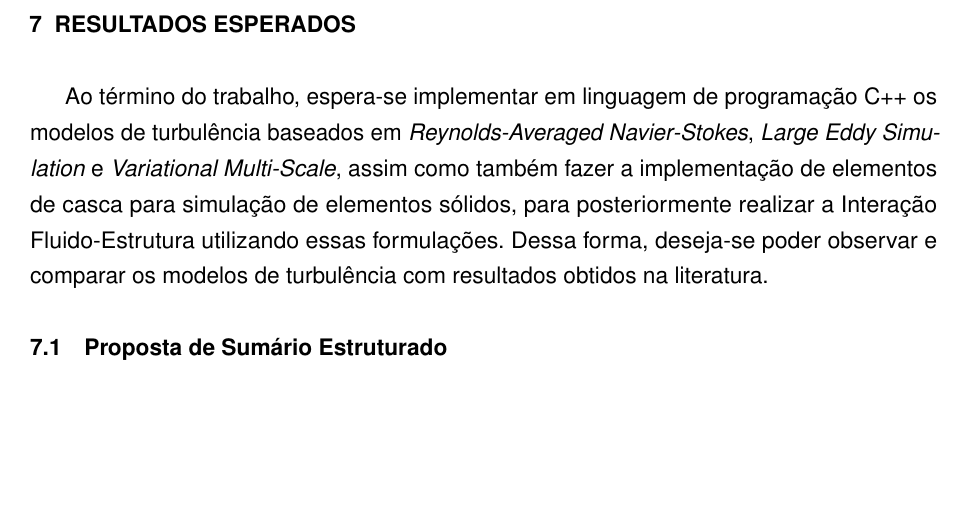
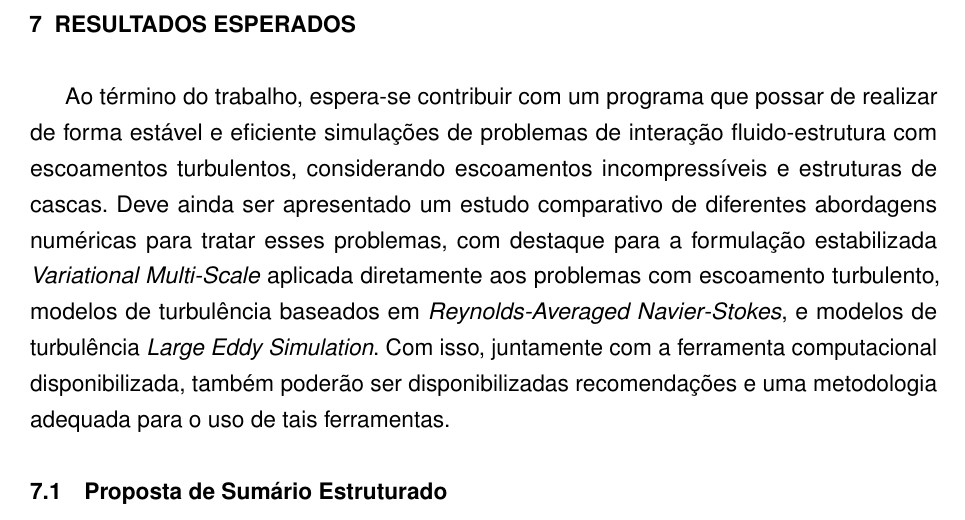
Before and after one commit to raksanches/QualificacaoMatheus, a LaTeX thesis (main.tex, which reads Capitulos/C5-ResultadosEsperados.tex): part of page 51 of 98, cut so that both start at the same text, the shorter picture padded with empty space. Compiled offline with pdfLaTeX.

Commit message:
C5-ResultadosEsperados revisado

```diff
--- a/Capitulos/C5-ResultadosEsperados.tex
+++ b/Capitulos/C5-ResultadosEsperados.tex
@@ -2,4 +2,4 @@
 \chapter{Resultados Esperados} \label{ResultadosEsperados}
 %==================================================================================================
 
-Ao término do trabalho, espera-se implementar em linguagem de programação C++ os modelos de turbulência baseados em \textit{Reynolds-Averaged Navier-Stokes}, \textit{Large Eddy Simulation} e \textit{Variational Multi-Scale}, assim como também fazer a implementação de elementos de casca para simulação de elementos sólidos, para posteriormente realizar a Interação Fluido-Estrutura utilizando essas formulações. Dessa forma, deseja-se poder observar e comparar os modelos de turbulência com resultados obtidos na literatura.
+Ao término do trabalho, espera-se contribuir com um programa que possar de realizar de forma estável e eficiente simulações de problemas de interação fluido-estrutura com escoamentos turbulentos, considerando escoamentos incompressíveis e estruturas de cascas. Deve ainda ser apresentado um estudo comparativo de diferentes abordagens numéricas para tratar esses problemas, com destaque para a formulação estabilizada \textit{Variational Multi-Scale} aplicada diretamente aos problemas com escoamento turbulento, modelos de turbulência baseados em \textit{Reynolds-Averaged Navier-Stokes}, e modelos de turbulência \textit{Large Eddy Simulation}. Com isso, juntamente com a ferramenta computacional disponibilizada, também poderão ser disponibilizadas recomendações e uma metodologia adequada para o uso de tais ferramentas.
```
